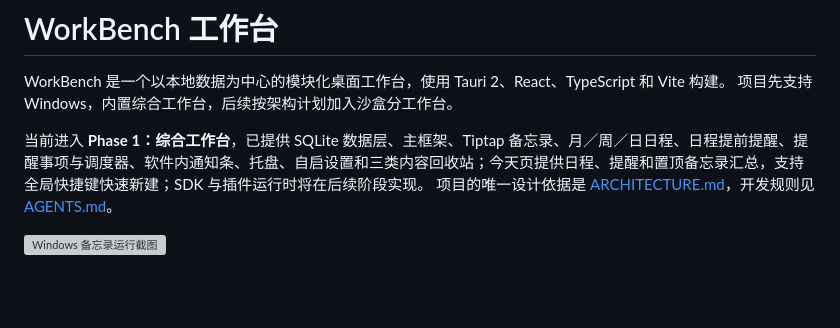
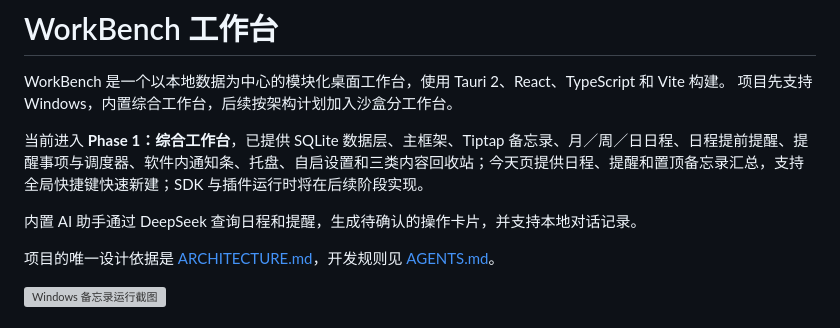
Before and after one commit to roycelee597/WorkBench, a Markdown page: README.md, the part around the change. Drawn GitHub-style; blank space fills up the shorter version; grey boxes are pictures that could not be loaded.

```diff
--- a/README.md
+++ b/README.md
@@ -4,6 +4,9 @@ WorkBench 是一个以本地数据为中心的模块化桌面工作台，使用
 项目先支持 Windows，内置综合工作台，后续按架构计划加入沙盒分工作台。
 
 当前进入 **Phase 1：综合工作台**，已提供 SQLite 数据层、主框架、Tiptap 备忘录、月／周／日日程、日程提前提醒、提醒事项与调度器、软件内通知条、托盘、自启设置和三类内容回收站；今天页提供日程、提醒和置顶备忘录汇总，支持全局快捷键快速新建；SDK 与插件运行时将在后续阶段实现。
+
+内置 AI 助手通过 DeepSeek 查询日程和提醒，生成待确认的操作卡片，并支持本地对话记录。
+
 项目的唯一设计依据是 [ARCHITECTURE.md](ARCHITECTURE.md)，开发规则见 [AGENTS.md](AGENTS.md)。
 
 ![Windows 备忘录运行截图](docs/screenshots/memos-light.jpg)
```
Also changed, not shown: ARCHITECTURE.md (+17 -4 lines), docs/ai-verification.md (added, +188 -0 lines), docs/specs/ai-assistant.md (+4 -4 lines), docs/screenshots/ai-a5-history-restart.jpg (added), 4 other files.
